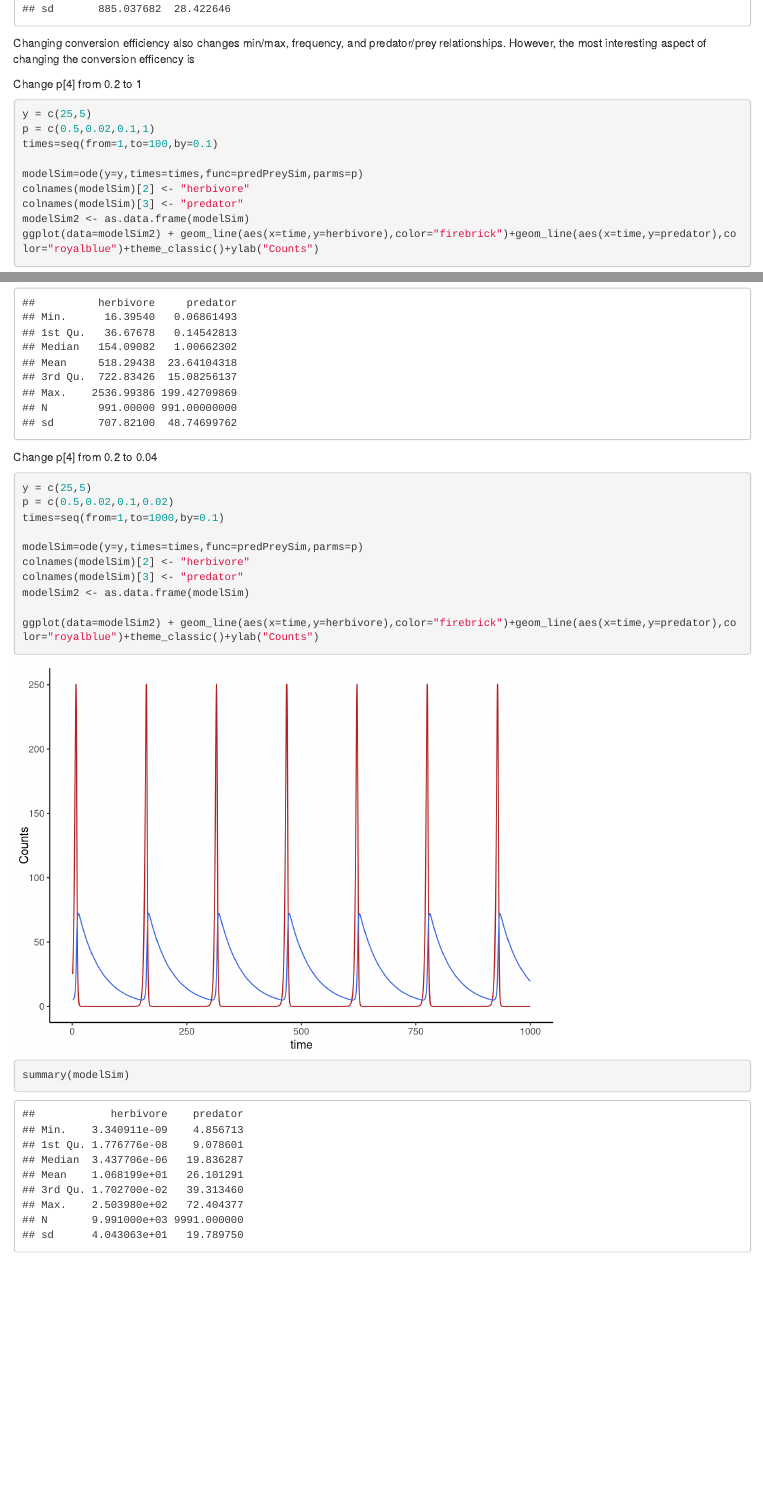
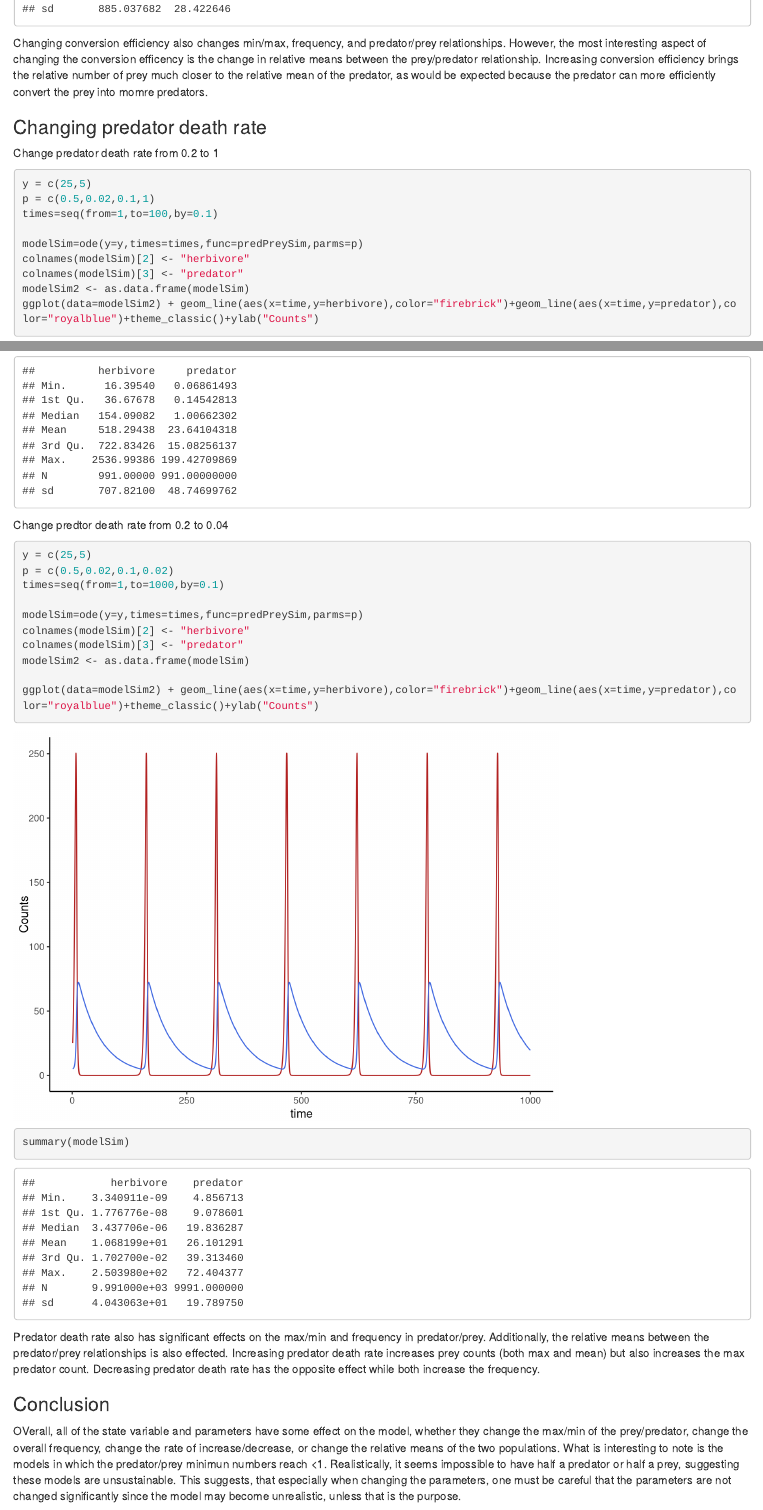
Before and after one commit to mwang9-nd/Group_Project, an R Markdown document (GroupProject_Question1_SZDv2.Rmd): the page in a window 1100 px wide, from 11880 px down, and a second part further down, joined at a grey line. Rendered offline with R 4.5, knitr and Pandoc, with nearby package versions.

Commit message:
Conclusion to question1_SZD_ver2

````diff
--- a/GroupProject_Question1_SZDv2.Rmd
+++ b/GroupProject_Question1_SZDv2.Rmd
@@ -236,10 +236,11 @@ ggplot(data=modelSim2) + geom_line(aes(x=time,y=herbivore),color="firebrick")+ge
 summary(modelSim)
 ```
 
-Changing conversion efficiency also changes min/max, frequency, and predator/prey relationships. However, the most interesting aspect of changing the conversion efficency is
+Changing conversion efficiency also changes min/max, frequency, and predator/prey relationships. However, the most interesting aspect of changing the conversion efficency is the change in relative means between the prey/predator relationship. Increasing conversion efficiency brings the relative number of prey much closer to the relative mean of the predator, as would be expected because the predator can more efficiently convert the prey into momre predators.
 
+### Changing predator death rate
 
-Change p[4] from 0.2 to 1
+Change predator death rate from 0.2 to 1
 ```{r}
 y = c(25,5)
 p = c(0.5,0.02,0.1,1)
@@ -256,7 +257,7 @@ ggplot(data=modelSim2) + geom_line(aes(x=time,y=herbivore),color="firebrick")+ge
 summary(modelSim)
 ```
 
-Change p[4] from 0.2 to 0.04
+Change predtor death rate from 0.2 to 0.04
 ```{r}
 y = c(25,5)
 p = c(0.5,0.02,0.1,0.02)
@@ -273,3 +274,9 @@ ggplot(data=modelSim2) + geom_line(aes(x=time,y=herbivore),color="firebrick")+ge
 ```{r}
 summary(modelSim)
 ```
+
+Predator death rate also has significant effects on the max/min and frequency in predator/prey. Additionally, the relative means between the predator/prey relationships is also effected. Increasing predator death rate increases prey counts (both max and mean) but also increases the max predator count. Decreasing predator death rate has the opposite effect while both increase the frequency.
+
+### Conclusion
+
+OVerall, all of the state variable and parameters have some effect on the model, whether they change the max/min of the prey/predator, change the overall frequency, change the rate of increase/decrease, or change the relative means of the two populations. What is interesting to note is the models in which the predator/prey minimun numbers reach <1. Realistically, it seems impossible to have half a predator or half a prey, suggesting these models are unsustainable. This suggests, that especially when changing the parameters, one must be careful that the parameters are not changed significantly since the model may become unrealistic, unless that is the purpose.
````
